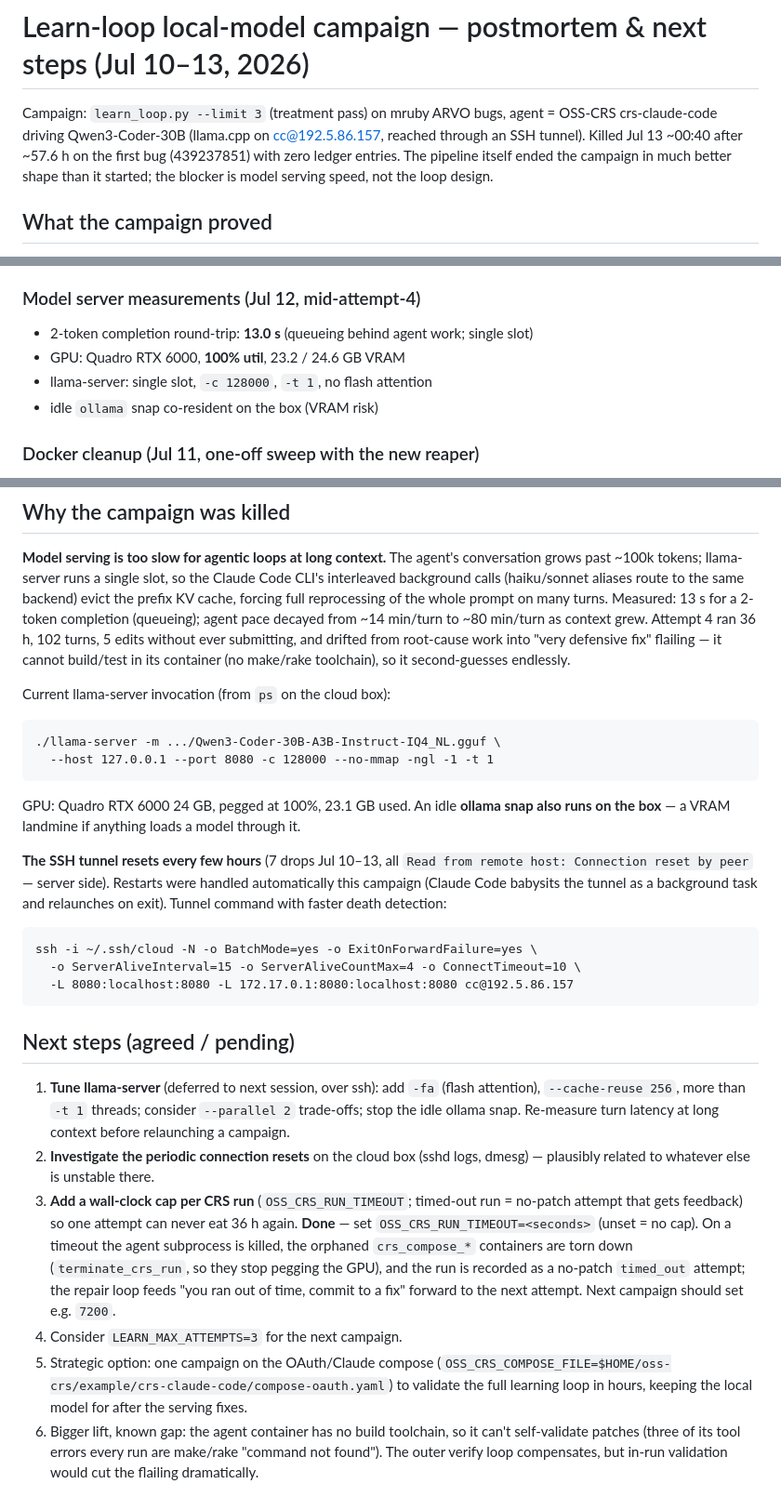
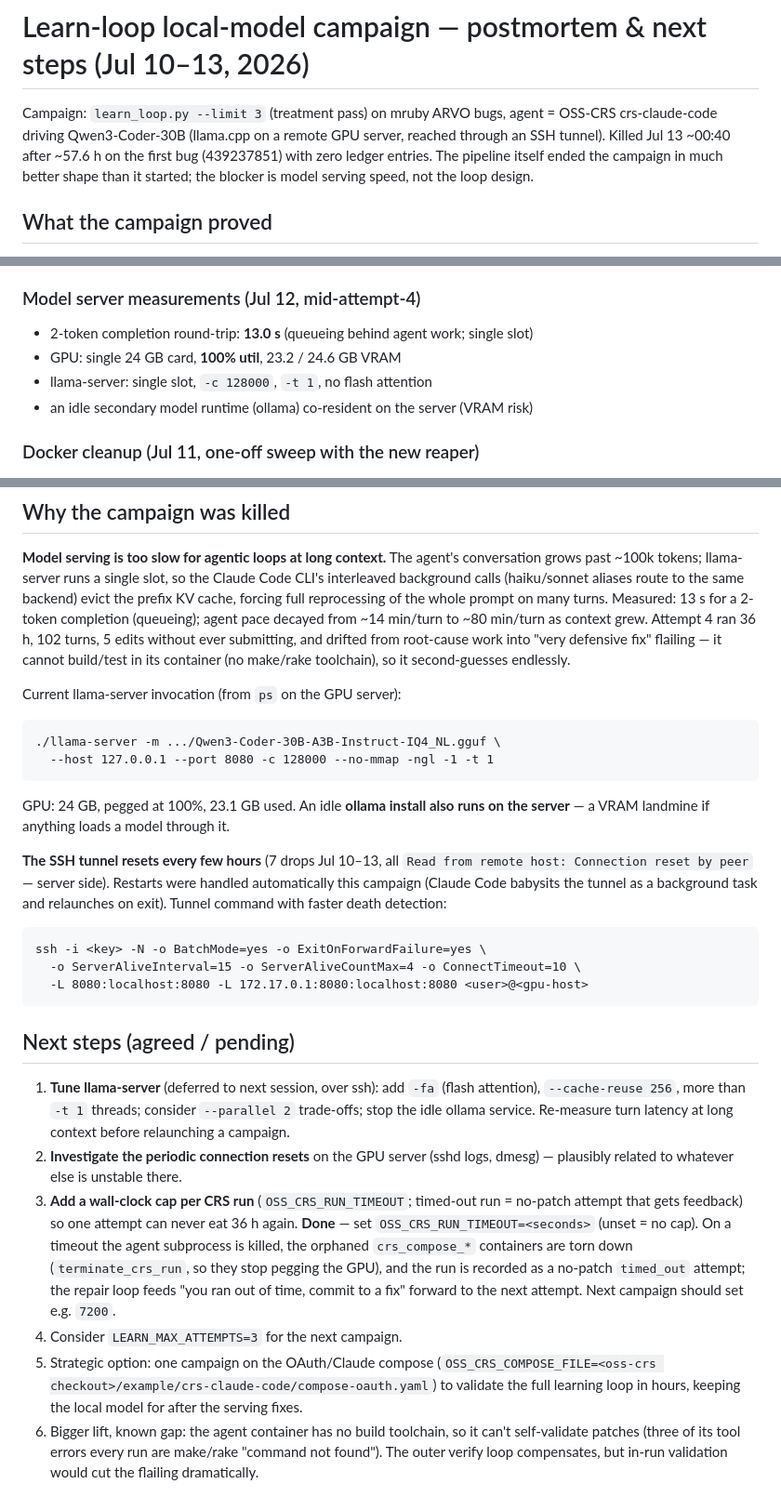
Before and after one commit to sysec-uic/Panacea, a Markdown page: docs/2026-07-13-learn-loop-local-model-campaign.md, 3 parts joined by grey strips. Shown at 93% size. GitHub-like rendering.

````diff
--- a/docs/2026-07-13-learn-loop-local-model-campaign.md
+++ b/docs/2026-07-13-learn-loop-local-model-campaign.md
@@ -1,8 +1,8 @@
 # Learn-loop local-model campaign — postmortem & next steps (Jul 10–13, 2026)
 
 Campaign: `learn_loop.py --limit 3` (treatment pass) on mruby ARVO bugs, agent =
-OSS-CRS crs-claude-code driving Qwen3-Coder-30B (llama.cpp on cc@192.5.86.157,
-reached through an SSH tunnel). Killed Jul 13 ~00:40 after ~57.6 h on the first bug
+OSS-CRS crs-claude-code driving Qwen3-Coder-30B (llama.cpp on a remote GPU
+server, reached through an SSH tunnel). Killed Jul 13 ~00:40 after ~57.6 h on the first bug
 (439237851) with zero ledger entries. The pipeline itself ended the campaign in
 much better shape than it started; the blocker is model serving speed, not the
 loop design.
@@ -63,9 +63,9 @@ no drop killed an agent run.
 ### Model server measurements (Jul 12, mid-attempt-4)
 
 - 2-token completion round-trip: **13.0 s** (queueing behind agent work; single slot)
-- GPU: Quadro RTX 6000, **100% util**, 23.2 / 24.6 GB VRAM
+- GPU: single 24 GB card, **100% util**, 23.2 / 24.6 GB VRAM
 - llama-server: single slot, `-c 128000`, `-t 1`, no flash attention
-- idle `ollama` snap co-resident on the box (VRAM risk)
+- an idle secondary model runtime (ollama) co-resident on the server (VRAM risk)
 
 ### Docker cleanup (Jul 11, one-off sweep with the new reaper)
 
@@ -114,15 +114,15 @@ pace decayed from ~14 min/turn to ~80 min/turn as context grew. Attempt 4 ran
 work into "very defensive fix" flailing — it cannot build/test in its container
 (no make/rake toolchain), so it second-guesses endlessly.
 
-Current llama-server invocation (from `ps` on the cloud box):
+Current llama-server invocation (from `ps` on the GPU server):
 
 ```
 ./llama-server -m .../Qwen3-Coder-30B-A3B-Instruct-IQ4_NL.gguf \
   --host 127.0.0.1 --port 8080 -c 128000 --no-mmap -ngl -1 -t 1
 ```
 
-GPU: Quadro RTX 6000 24 GB, pegged at 100%, 23.1 GB used. An idle **ollama snap
-also runs on the box** — a VRAM landmine if anything loads a model through it.
+GPU: 24 GB, pegged at 100%, 23.1 GB used. An idle **ollama install also runs on
+the server** — a VRAM landmine if anything loads a model through it.
 
 **The SSH tunnel resets every few hours** (7 drops Jul 10–13, all
 `Read from remote host: Connection reset by peer` — server side). Restarts were
@@ -131,18 +131,18 @@ background task and relaunches on exit). Tunnel command with faster death
 detection:
 
 ```
-ssh -i ~/.ssh/cloud -N -o BatchMode=yes -o ExitOnForwardFailure=yes \
+ssh -i <key> -N -o BatchMode=yes -o ExitOnForwardFailure=yes \
   -o ServerAliveInterval=15 -o ServerAliveCountMax=4 -o ConnectTimeout=10 \
-  -L 8080:localhost:8080 -L 172.17.0.1:8080:localhost:8080 cc@192.5.86.157
+  -L 8080:localhost:8080 -L 172.17.0.1:8080:localhost:8080 <user>@<gpu-host>
 ```
 
 ## Next steps (agreed / pending)
 
 1. **Tune llama-server** (deferred to next session, over ssh): add `-fa` (flash
    attention), `--cache-reuse 256`, more than `-t 1` threads; consider
-   `--parallel 2` trade-offs; stop the idle ollama snap. Re-measure turn latency
+   `--parallel 2` trade-offs; stop the idle ollama service. Re-measure turn latency
    at long context before relaunching a campaign.
-2. **Investigate the periodic connection resets** on the cloud box (sshd logs,
+2. **Investigate the periodic connection resets** on the GPU server (sshd logs,
    dmesg) — plausibly related to whatever else is unstable there.
 3. **Add a wall-clock cap per CRS run** (`OSS_CRS_RUN_TIMEOUT`; timed-out run =
    no-patch attempt that gets feedback) so one attempt can never eat 36 h again.
@@ -153,7 +153,7 @@ ssh -i ~/.ssh/cloud -N -o BatchMode=yes -o ExitOnForwardFailure=yes \
    a fix" forward to the next attempt. Next campaign should set e.g. `7200`.
 4. Consider `LEARN_MAX_ATTEMPTS=3` for the next campaign.
 5. Strategic option: one campaign on the OAuth/Claude compose
-   (`OSS_CRS_COMPOSE_FILE=$HOME/oss-crs/example/crs-claude-code/compose-oauth.yaml`)
+   (`OSS_CRS_COMPOSE_FILE=<oss-crs checkout>/example/crs-claude-code/compose-oauth.yaml`)
    to validate the full learning loop in hours, keeping the local model for
    after the serving fixes.
 6. Bigger lift, known gap: the agent container has no build toolchain, so it
````
Also changed, not shown: docs/2026-07-15-check-patch-gate-live-validation.md (added, +99 -0 lines).
